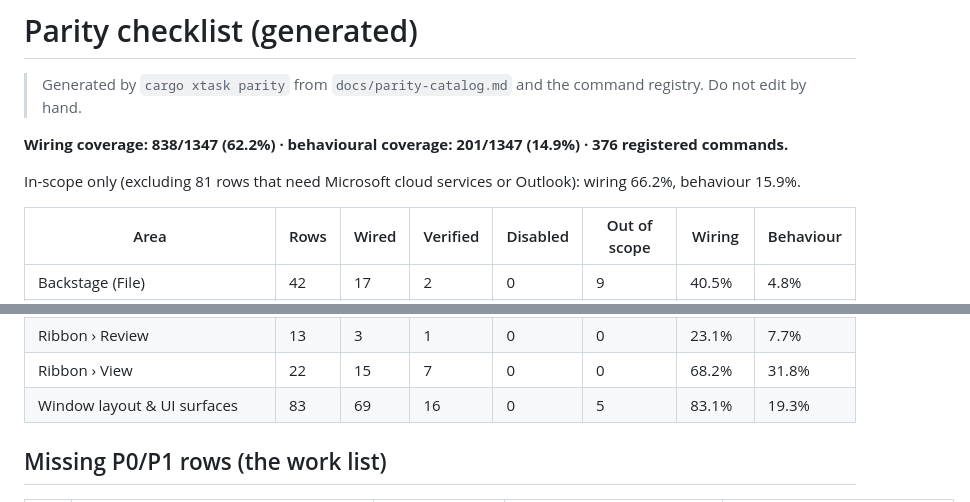
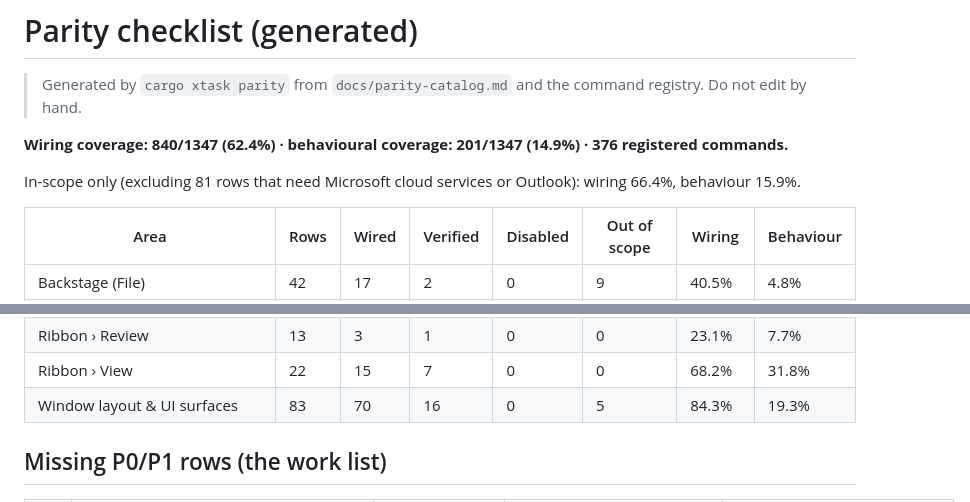
Before and after one commit to matteo-andreuzza/notecraft, a Markdown page: docs/parity-checklist.md, 2 parts joined by grey strips. Rendered like a GitHub page.

Commit message:
Parity: regenerate the coverage docs after the merges
Co-Authored-By: Claude Opus 5.5 <noreply@anthropic.com>
Claude-Session: https://claude.ai/code/session_015B2Gzop88ZsmYYrVDxCQJ7

```diff
--- a/docs/parity-checklist.md
+++ b/docs/parity-checklist.md
@@ -2,9 +2,9 @@
 
 > Generated by `cargo xtask parity` from `docs/parity-catalog.md` and the command registry. Do not edit by hand.
 
-**Wiring coverage: 838/1347 (62.2%) · behavioural coverage: 201/1347 (14.9%) · 376 registered commands.**
+**Wiring coverage: 840/1347 (62.4%) · behavioural coverage: 201/1347 (14.9%) · 376 registered commands.**
 
-In-scope only (excluding 81 rows that need Microsoft cloud services or Outlook): wiring 66.2%, behaviour 15.9%.
+In-scope only (excluding 81 rows that need Microsoft cloud services or Outlook): wiring 66.4%, behaviour 15.9%.
 
 | Area | Rows | Wired | Verified | Disabled | Out of scope | Wiring | Behaviour |
 |---|---|---|---|---|---|---|---|
@@ -27,7 +27,7 @@ In-scope only (excluding 81 rows that need Microsoft cloud services or Outlook):
 | Ribbon › Insert | 40 | 19 | 10 | 0 | 8 | 47.5% | 25.0% |
 | Ribbon › Review | 13 | 3 | 1 | 0 | 0 | 23.1% | 7.7% |
 | Ribbon › View | 22 | 15 | 7 | 0 | 0 | 68.2% | 31.8% |
-| Window layout & UI surfaces | 83 | 69 | 16 | 0 | 5 | 83.1% | 19.3% |
+| Window layout & UI surfaces | 83 | 70 | 16 | 0 | 5 | 84.3% | 19.3% |
 
 ## Missing P0/P1 rows (the work list)
 
```
Also changed, not shown: docs/parity.md (+2 -2 lines).
